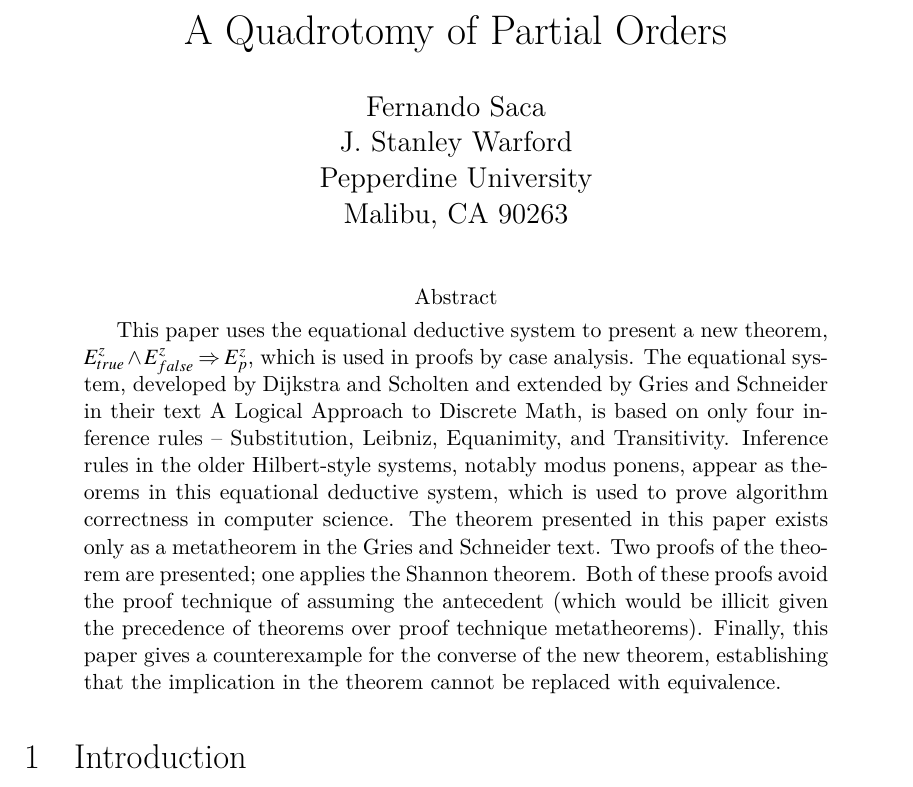
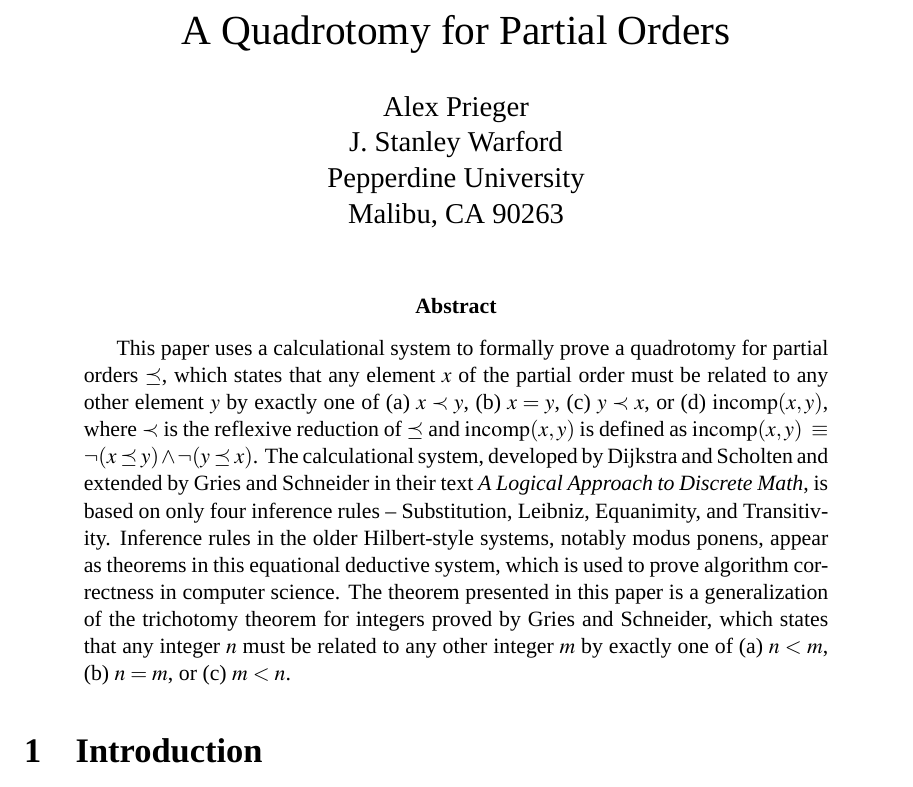
Before and after one commit to StanWarford/quadrotomy, a LaTeX paper (Quadrotomy.tex): part of page 1 of 4, cut so that both start at the same text. Compiled offline with XeLaTeX; a missing font is replaced by an installed copy or a similar font.

Commit message:
Abstract

```diff
--- a/Case-Analysis.tex
+++ b/Quadrotomy.tex
@@ -1,10 +1,11 @@
-% Fernando Saca and Stan Warford
+% Alex Prieger and Stan Warford
 % Pepperdine University
 % File: Case-Analysis
 % !TEX TS-program = xelatex
 
 \documentclass[12pt, fleqn, leqno]{article}
 
+\usepackage{fontspec}
 \usepackage[slantedGreek]{mathptmx}
 \usepackage{amsmath, amsthm, amssymb,latexsym}
 \usepackage{wasysym}                                % For temporal operators, Diamond and Box
@@ -15,8 +16,10 @@
 \usepackage{ellipsis}
 \usepackage{array}
 
-\usepackage[publication]{optional}
-%\usepackage[complete]{optional}
+\setmainfont{Times}[ItalicFont    ={* Italic},
+                    BoldFont      ={* Bold},
+                    BoldItalicFont={* Bold Italic}]
+\setsansfont{Helvetica}
 
 \newcommand{\lgap}{2pt}                             % Line gap
 \newcommand{\llgap}{6pt}                            % Larger line gap
@@ -69,6 +72,8 @@
 \newcommand{\Lqq}{\mbox{``}}
 \newcommand{\Rqq}{\mbox{''}}
 
+\DeclareMathOperator{\incomp}{incomp}
+
 \oddsidemargin  0.0in
 \evensidemargin 0.0in
 \textwidth      6.0in
@@ -81,10 +86,10 @@
 \pagestyle{myheadings}
 \markboth{\textbf{Draft} (\today)} {\textbf{Draft} (\today)}
 
-\title{A Quadrotomy of Partial Orders}
+\title{A Quadrotomy for Partial Orders}
 
 \author{
-   Fernando Saca\\
+   Alex Prieger\\
    J. Stanley Warford\\
    Pepperdine University\\
    Malibu, CA 90263}
@@ -94,13 +99,10 @@
 \maketitle
 \begin{abstract}
 
-This paper uses the equational deductive system to present a new theorem, $E^{z}_{true}\land E^{z}_{false} \impl E^{z}_{p}$, which is used in proofs by case analysis.
-The equational system, developed by Dijkstra and Scholten and extended by Gries and Schneider in their text \textit{A Logical Approach to Discrete Math}, is based on only four inference rules -- Substitution, Leibniz, Equanimity, and Transitivity.
+This paper uses a calculational system to formally prove a quadrotomy for partial orders $\preceq$, which states that any element $x$ of the partial order must be related to any other element $y$ by exactly one of (a) $x \prec y$, (b) $x=y$, (c) $y\prec x$, or (d) $\incomp(x,y)$, where $\prec$ is the reflexive reduction of $\preceq$ and $\incomp(x,y)$ is defined as $\incomp(x,y) \equivs \neg (x\preceq y) \land \neg (y\preceq x)$.
+The calculational system, developed by Dijkstra and Scholten and extended by Gries and Schneider in their text \textit{A Logical Approach to Discrete Math}, is based on only four inference rules -- Substitution, Leibniz, Equanimity, and Transitivity.
 Inference rules in the older Hilbert-style systems, notably modus ponens, appear as theorems in this equational deductive system, which is used to prove algorithm correctness in computer science.
-The theorem presented in this paper exists only as a metatheorem in the Gries and Schneider text.
-Two proofs of the theorem are presented; one applies the Shannon theorem.
-Both of these proofs avoid the proof technique of assuming the antecedent (which would be illicit given the precedence of theorems over proof technique metatheorems).
-Finally, this paper gives a counterexample for the converse of the new theorem, establishing that the implication in the theorem cannot be replaced with equivalence.
+The theorem presented in this paper is a generalization of the trichotomy theorem for integers proved by Gries and Schneider, which states that any integer $n$ must be related to any other integer $m$ by exactly one of (a) $n<m$, (b) $n=m$, or (c) $m<n$.
 
 \end{abstract}
 
```
Also changed, not shown: Case-Analysis.pdf (deleted), Quadrotomy.pdf (added).
